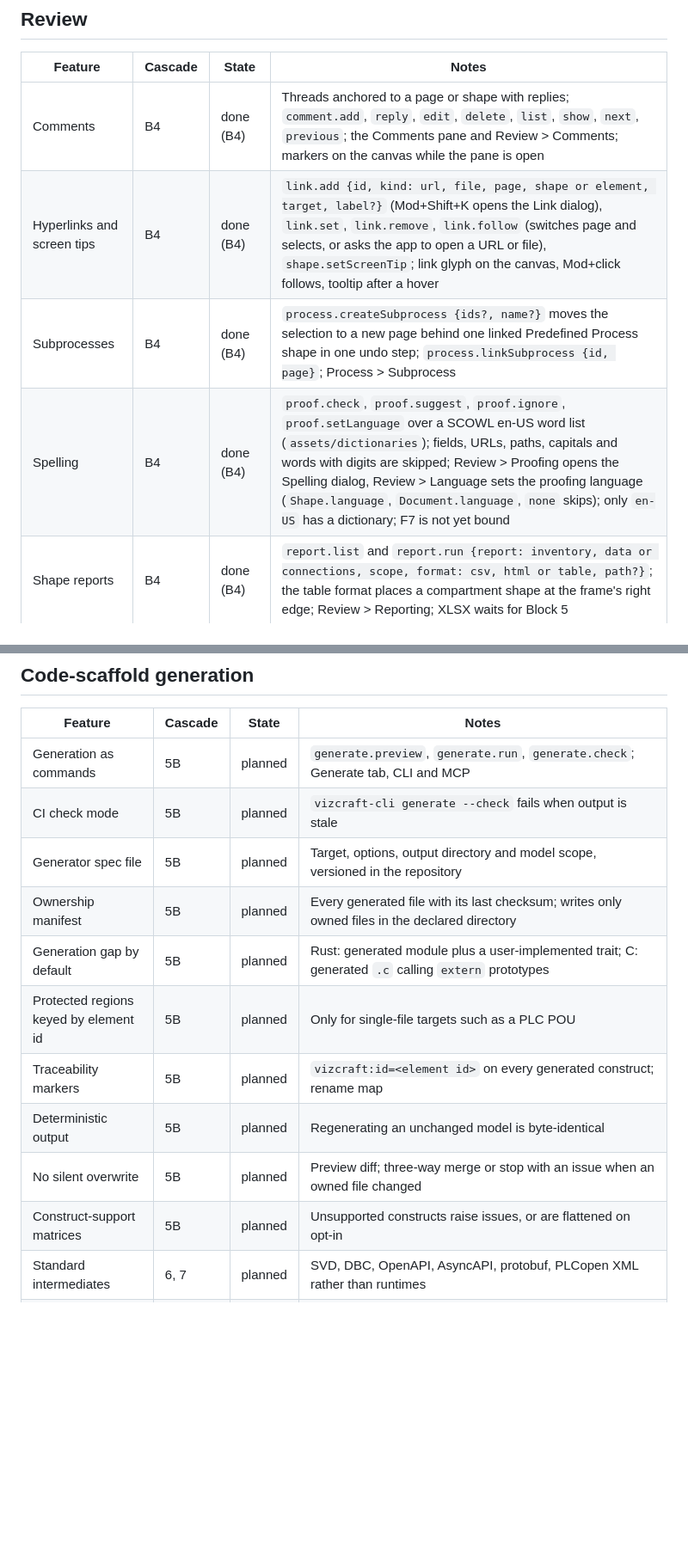
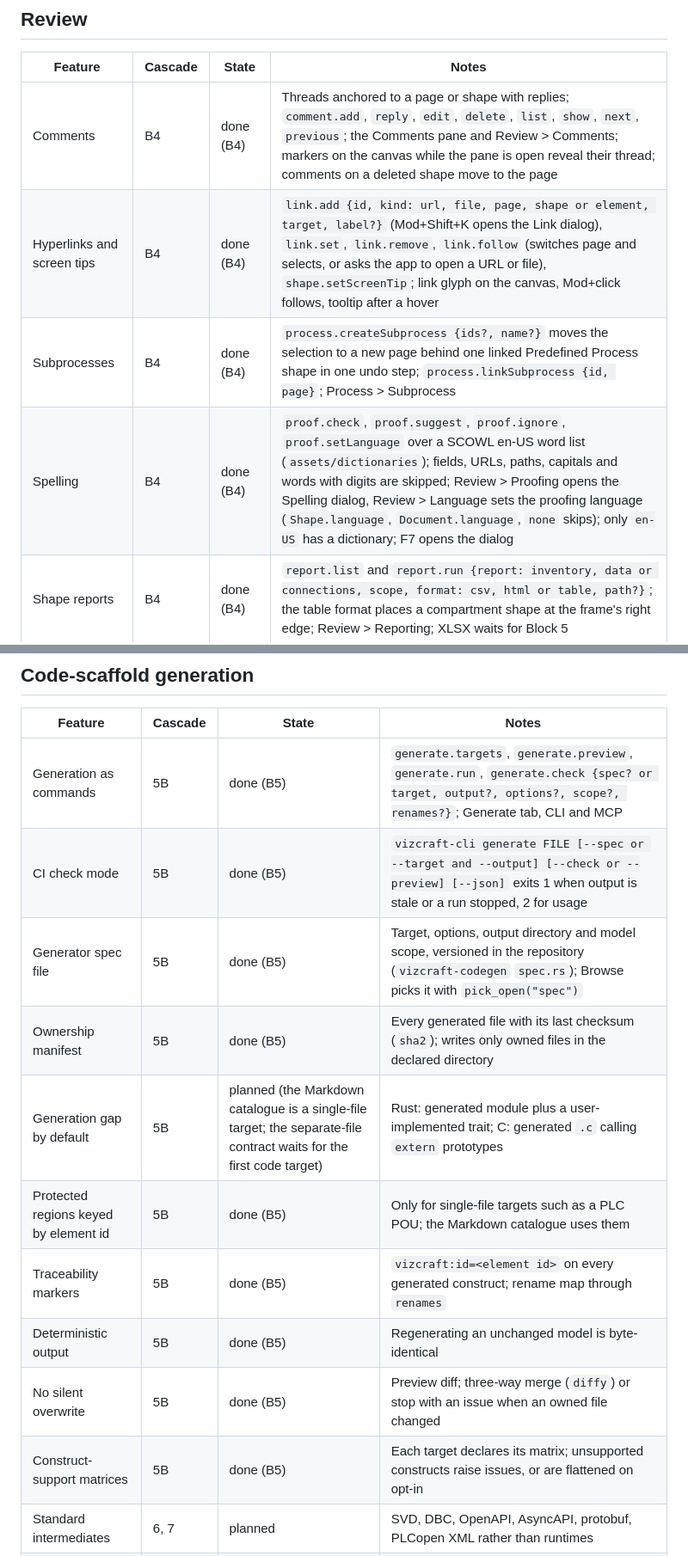
Before and after one commit to prxnvt/VizCraft, a Markdown page: docs/parity.md, 2 parts joined by grey strips. Shown at 86% size. Rendered like a GitHub page; blank space fills up the shorter version.

Commit message:
B5: parity and ROADMAP rows for the first wave: layout primitives, tables, generate, end labels, variants, glyph paths and ports, and the fixes

```diff
--- a/docs/parity.md
+++ b/docs/parity.md
@@ -178,10 +179,10 @@ When a feature lands, change its State in the same commit as the code. States:
 
 | Feature | Cascade | State | Notes |
 |---|---|---|---|
-| Comments | B4 | done (B4) | Threads anchored to a page or shape with replies; `comment.add`, `reply`, `edit`, `delete`, `list`, `show`, `next`, `previous`; the Comments pane and Review > Comments; markers on the canvas while the pane is open |
+| Comments | B4 | done (B4) | Threads anchored to a page or shape with replies; `comment.add`, `reply`, `edit`, `delete`, `list`, `show`, `next`, `previous`; the Comments pane and Review > Comments; markers on the canvas while the pane is open reveal their thread; comments on a deleted shape move to the page |
 | Hyperlinks and screen tips | B4 | done (B4) | `link.add {id, kind: url, file, page, shape or element, target, label?}` (Mod+Shift+K opens the Link dialog), `link.set`, `link.remove`, `link.follow` (switches page and selects, or asks the app to open a URL or file), `shape.setScreenTip`; link glyph on the canvas, Mod+click follows, tooltip after a hover |
 | Subprocesses | B4 | done (B4) | `process.createSubprocess {ids?, name?}` moves the selection to a new page behind one linked Predefined Process shape in one undo step; `process.linkSubprocess {id, page}`; Process > Subprocess |
-| Spelling | B4 | done (B4) | `proof.check`, `proof.suggest`, `proof.ignore`, `proof.setLanguage` over a SCOWL en-US word list (`assets/dictionaries`); fields, URLs, paths, capitals and words with digits are skipped; Review > Proofing opens the Spelling dialog, Review > Language sets the proofing language (`Shape.language`, `Document.language`, `none` skips); only `en-US` has a dictionary; F7 is not yet bound |
+| Spelling | B4 | done (B4) | `proof.check`, `proof.suggest`, `proof.ignore`, `proof.setLanguage` over a SCOWL en-US word list (`assets/dictionaries`); fields, URLs, paths, capitals and words with digits are skipped; Review > Proofing opens the Spelling dialog, Review > Language sets the proofing language (`Shape.language`, `Document.language`, `none` skips); only `en-US` has a dictionary; F7 opens the dialog |
 | Shape reports | B4 | done (B4) | `report.list` and `report.run {report: inventory, data or connections, scope, format: csv, html or table, path?}`; the table format places a compartment shape at the frame's right edge; Review > Reporting; XLSX waits for Block 5 |
 | Info page and hidden data | B4 | done (B4) | Backstage > Info: `doc.setProperties`, statistics, `doc.inspectHidden` and `doc.removeHidden {what}` (one undo step) |
 | Validation | 4A | partly done (4A) | Rule sets declared by notation packs, live and batch, with structured issues (`validate.*`); the issues pane is Cascade 4B |
@@ -295,16 +298,16 @@ When a feature lands, change its State in the same commit as the code. States:
 
 | Feature | Cascade | State | Notes |
 |---|---|---|---|
-| Generation as commands | 5B | planned | `generate.preview`, `generate.run`, `generate.check`; Generate tab, CLI and MCP |
-| CI check mode | 5B | planned | `vizcraft-cli generate --check` fails when output is stale |
-| Generator spec file | 5B | planned | Target, options, output directory and model scope, versioned in the repository |
-| Ownership manifest | 5B | planned | Every generated file with its last checksum; writes only owned files in the declared directory |
-| Generation gap by default | 5B | planned | Rust: generated module plus a user-implemented trait; C: generated `.c` calling `extern` prototypes |
-| Protected regions keyed by element id | 5B | planned | Only for single-file targets such as a PLC POU |
-| Traceability markers | 5B | planned | `vizcraft:id=<element id>` on every generated construct; rename map |
-| Deterministic output | 5B | planned | Regenerating an unchanged model is byte-identical |
-| No silent overwrite | 5B | planned | Preview diff; three-way merge or stop with an issue when an owned file changed |
-| Construct-support matrices | 5B | planned | Unsupported constructs raise issues, or are flattened on opt-in |
+| Generation as commands | 5B | done (B5) | `generate.targets`, `generate.preview`, `generate.run`, `generate.check {spec? or target, output?, options?, scope?, renames?}`; Generate tab, CLI and MCP |
+| CI check mode | 5B | done (B5) | `vizcraft-cli generate FILE [--spec or --target and --output] [--check or --preview] [--json]` exits 1 when output is stale or a run stopped, 2 for usage |
+| Generator spec file | 5B | done (B5) | Target, options, output directory and model scope, versioned in the repository (`vizcraft-codegen` `spec.rs`); Browse picks it with `pick_open("spec")` |
+| Ownership manifest | 5B | done (B5) | Every generated file with its last checksum (`sha2`); writes only owned files in the declared directory |
+| Generation gap by default | 5B | planned (the Markdown catalogue is a single-file target; the separate-file contract waits for the first code target) | Rust: generated module plus a user-implemented trait; C: generated `.c` calling `extern` prototypes |
+| Protected regions keyed by element id | 5B | done (B5) | Only for single-file targets such as a PLC POU; the Markdown catalogue uses them |
+| Traceability markers | 5B | done (B5) | `vizcraft:id=<element id>` on every generated construct; rename map through `renames` |
+| Deterministic output | 5B | done (B5) | Regenerating an unchanged model is byte-identical |
+| No silent overwrite | 5B | done (B5) | Preview diff; three-way merge (`diffy`) or stop with an issue when an owned file changed |
+| Construct-support matrices | 5B | done (B5) | Each target declares its matrix; unsupported constructs raise issues, or are flattened on opt-in |
 | Standard intermediates | 6, 7 | planned | SVD, DBC, OpenAPI, AsyncAPI, protobuf, PLCopen XML rather than runtimes |
 | Fidelity tests by re-import | 6 | planned | DDL, SCXML, SVD and OpenAPI output re-imported in tests and compared with the model |
 | Re-import contract | 5B | planned | Model ids kept; geometry kept for existing ids; new elements placed with `layout.incremental`; removed ones flagged |
```
Also changed, not shown: other parts of docs/parity.md (+9 -6 lines), ROADMAP.md (+10 -10 lines).
